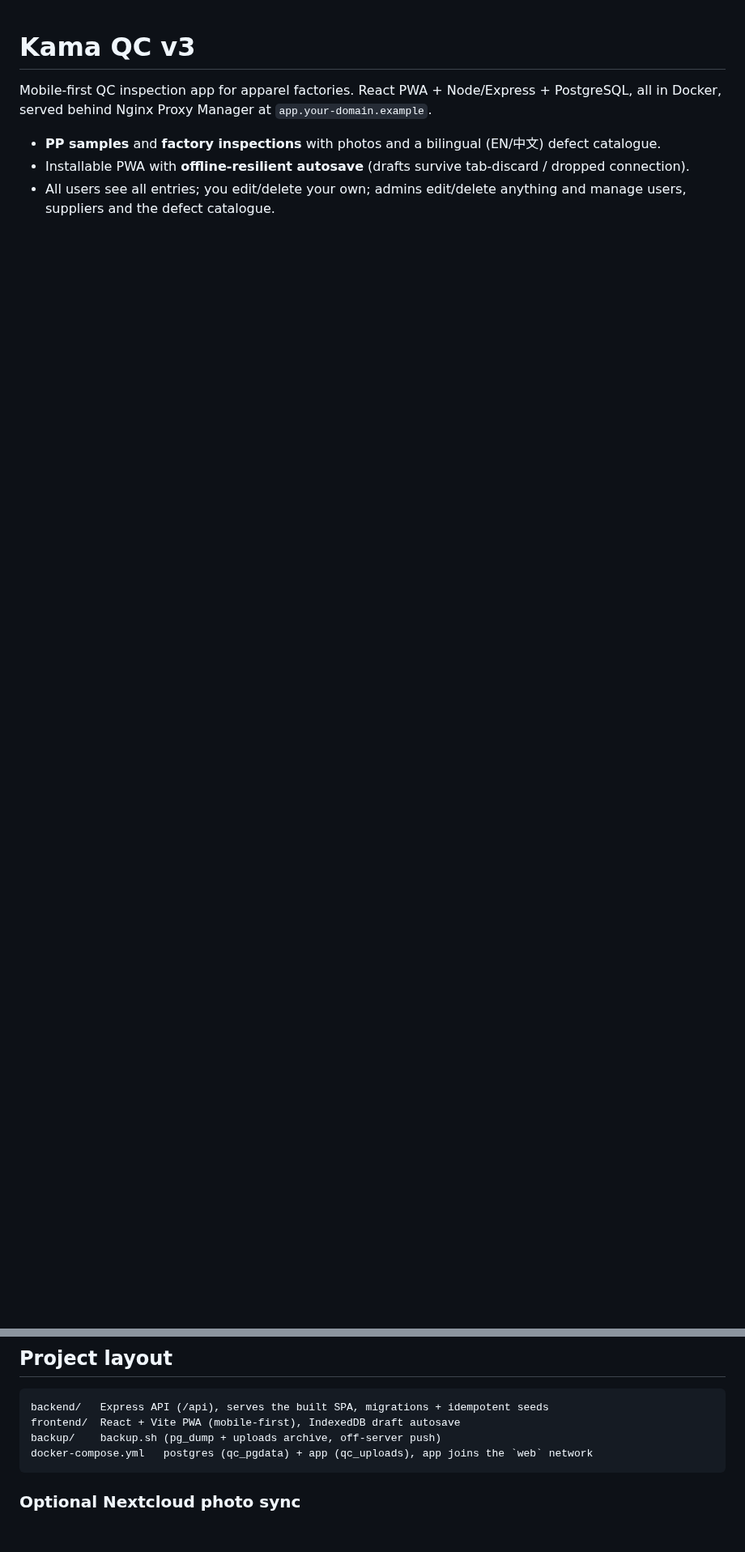
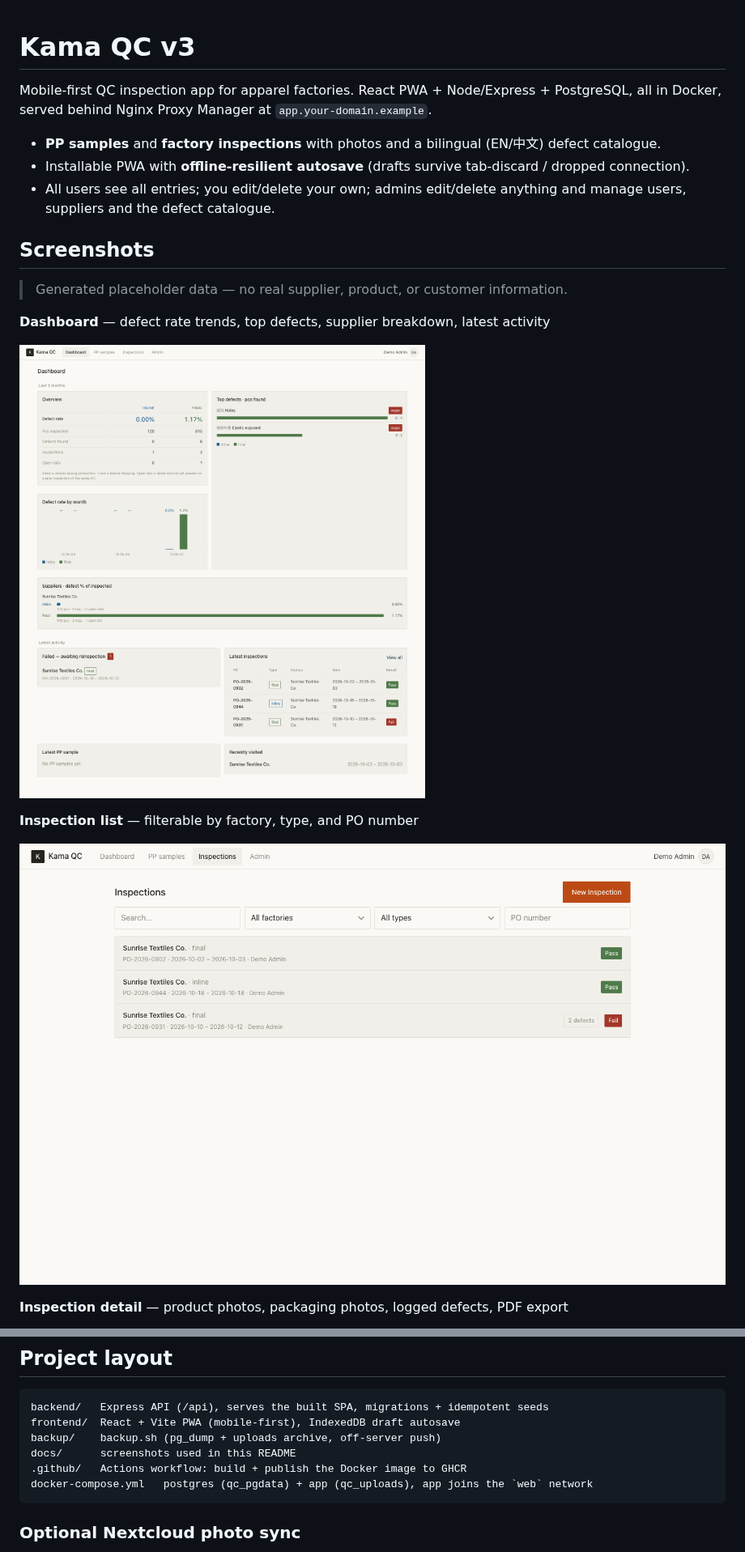
Before and after one commit to benson4ever/kama-qc, a Markdown page: README.md, 2 parts joined by grey strips. Shown at 81% size. Rendered like a GitHub page; pictures changed too: docs/screenshots/dashboard.png (added), docs/screenshots/inspection-list.png (added); blank space fills up the shorter version.

Commit message:
README: add screenshots and features overview

````diff
--- a/README.md
+++ b/README.md
@@ -7,3 +7,18 @@ all in Docker, served behind Nginx Proxy Manager at `app.your-domain.example`.
 - Installable PWA with **offline-resilient autosave** (drafts survive tab-discard / dropped connection).
 - All users see all entries; you edit/delete your own; admins edit/delete anything and manage
   users, suppliers and the defect catalogue.
+
+## Screenshots
+
+> Generated placeholder data — no real supplier, product, or customer information.
+
+**Dashboard** — defect rate trends, top defects, supplier breakdown, latest activity
+
+![Dashboard](docs/screenshots/dashboard.png)
+
+**Inspection list** — filterable by factory, type, and PO number
+
+![Inspection list](docs/screenshots/inspection-list.png)
+
+**Inspection detail** — product photos, packaging photos, logged defects, PDF export
+
@@ -134,6 +161,8 @@ sudo ufw allow 81     # NPM admin UI — consider restricting to your IP later
 backend/   Express API (/api), serves the built SPA, migrations + idempotent seeds
 frontend/  React + Vite PWA (mobile-first), IndexedDB draft autosave
 backup/    backup.sh (pg_dump + uploads archive, off-server push)
+docs/      screenshots used in this README
+.github/   Actions workflow: build + publish the Docker image to GHCR
 docker-compose.yml   postgres (qc_pgdata) + app (qc_uploads), app joins the `web` network
 ```
 
````
Also changed, not shown: other parts of README.md (+17 -5 lines), docs/screenshots/inspection-detail.png (added).
